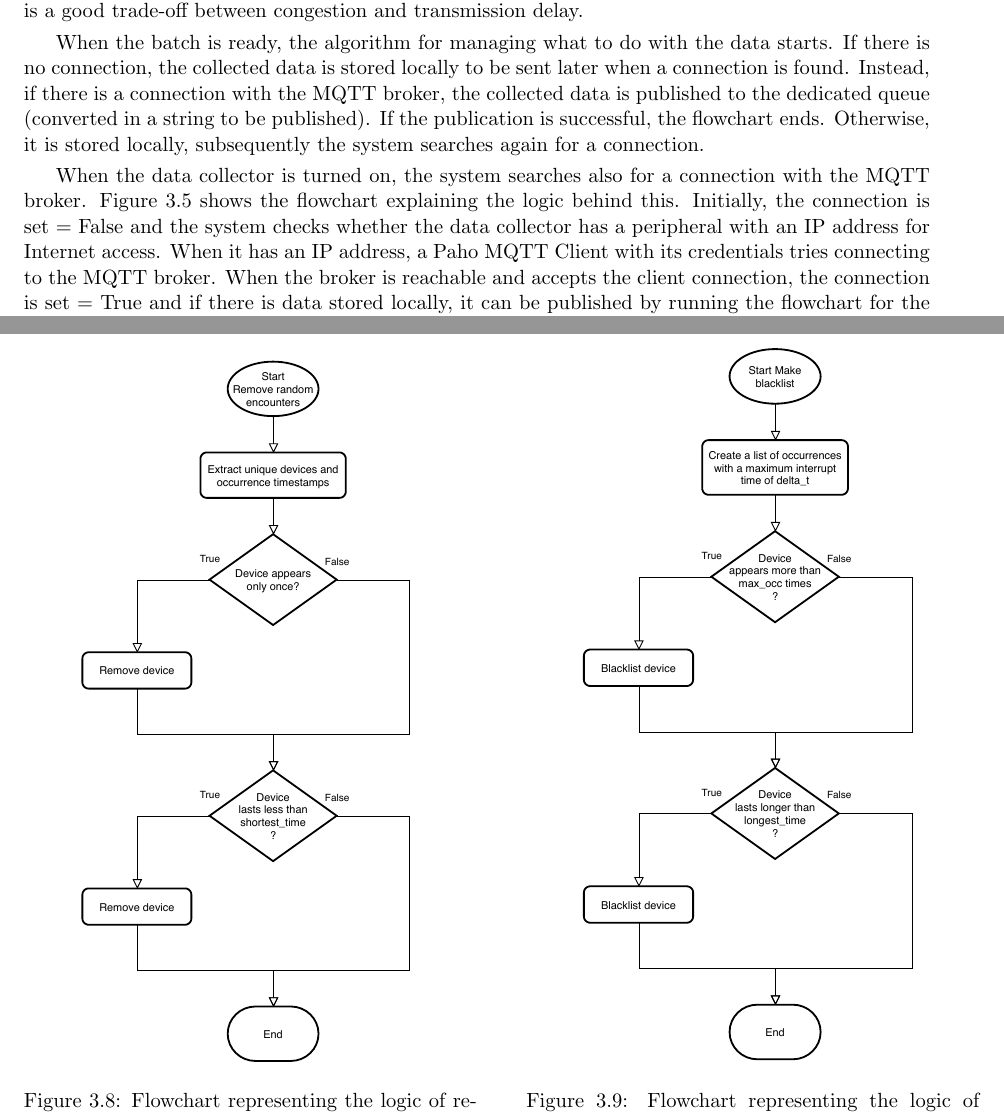
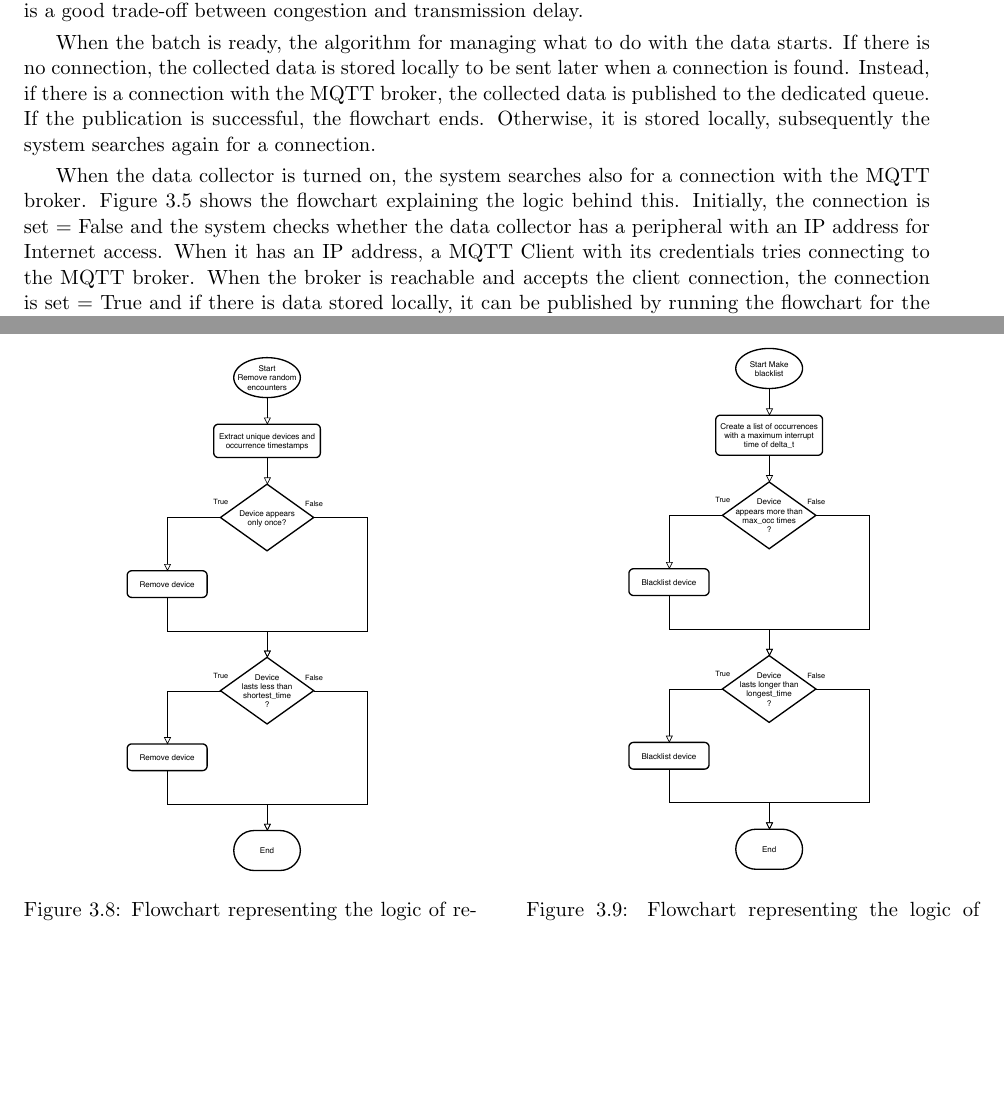
Before and after one commit to samuelbortolin/BachelorThesis, a LaTeX thesis (Bortolin_Samuel_thesis_20.tex, which reads system_design.tex): two parts of pages 18 and 22 of 36 before the commit and two parts of pages 18 and 22 of 34 after it, joined at a grey line, cut so that both start at the same text, the shorter picture padded with empty space. Compiled offline with pdfLaTeX.

Commit message:
dati week 1

```diff
--- a/Bortolin_Samuel_thesis_20.tex
+++ b/Bortolin_Samuel_thesis_20.tex
@@ -140,8 +140,8 @@
       % \afterpage{\null\thispagestyle{empty}\clearpage}
 
       \input{system_design}
-      % \newpage
-      \afterpage{\null\thispagestyle{empty}\clearpage}
+      \newpage
+      % \afterpage{\null\thispagestyle{empty}\clearpage}
 
       \input{implementation}
       \newpage
--- a/system_design.tex
+++ b/system_design.tex
@@ -77,7 +77,7 @@ Once the pre-processing of the data is completed, we decided to process the coll
 Higher values of the parameters allow us to avoid a continuous transmission of data and to fill the queue on the broker or in the lack of a connection, to open the file to save the data every time a packet is detected. On the other hand, choosing smaller values of the parameters reduces estimation delay, making the system more responsive. In our experiments, we used intermediate values with a maximum number of packets of 50 and a maximum time since the last batch transmission of 60 seconds, which is a good trade-off between congestion and transmission delay.
 
 When the batch is ready, the algorithm for managing what to do with the data starts. If there is no connection, the collected data is stored locally to be sent later when a connection is found.
-Instead, if there is a connection with the MQTT broker, the collected data is published to the dedicated queue (converted in a string to be published). If the publication is successful, the flowchart ends. Otherwise, it is stored locally, subsequently the system searches again for a connection.
+Instead, if there is a connection with the MQTT broker, the collected data is published to the dedicated queue. If the publication is successful, the flowchart ends. Otherwise, it is stored locally, subsequently the system searches again for a connection.
 
 \begin{figure}[h!]
 \begin{minipage}[b]{8.5cm}
@@ -103,7 +103,7 @@ Instead, if there is a connection with the MQTT broker, the collected data is pu
 % \end{figure}
 
 When the data collector is turned on, the system searches also for a connection with the MQTT broker. Figure~\ref{fig:flowconnection} shows the flowchart explaining the logic behind this. Initially, the connection is set = False and the system checks whether the data collector has a peripheral with an IP address for Internet access.
-When it has an IP address, a Paho MQTT Client with its credentials tries connecting to the MQTT broker. When the broker is reachable and accepts the client connection, the connection is set = True and if there is data stored locally, it can be published by running the flowchart for the publication of the stored data, shown in figure~\ref{fig:flowstorage}.
+When it has an IP address, a MQTT Client with its credentials tries connecting to the MQTT broker. When the broker is reachable and accepts the client connection, the connection is set = True and if there is data stored locally, it can be published by running the flowchart for the publication of the stored data, shown in figure~\ref{fig:flowstorage}.
 
 % \begin{figure}[h]
 % \centering
@@ -179,14 +178,14 @@ At this point, it is possible to get the number of devices present in the place
 \begin{figure}
 \begin{minipage}[b]{8.5cm}
 \centering
-\includegraphics[width=0.75\textwidth]{images/flowrandom}
+\includegraphics[width=0.55\textwidth]{images/flowrandom}
 \caption{Flowchart representing the logic of removing random encounters.}
 \label{fig:flowrandom}
 \end{minipage}
 \ \hspace{2mm} \hspace{3mm} \
 \begin{minipage}[b]{8.5cm}
 \centering
-\includegraphics[width=0.75\textwidth]{images/flowblacklist}
+\includegraphics[width=0.55\textwidth]{images/flowblacklist}
 \caption{Flowchart representing the logic of making the blacklist.}
 \label{fig:flowblacklist}
 \end{minipage}
```
Also changed, not shown: Bortolin_Samuel_thesis_20.pdf, images/absoluteerror.pdf, images/comparison.pdf, images/differentseries.pdf, images/error.pdf, images/scatterplot.pdf, images/testresults.pdf, system_design.tex (7 more changed lines).
